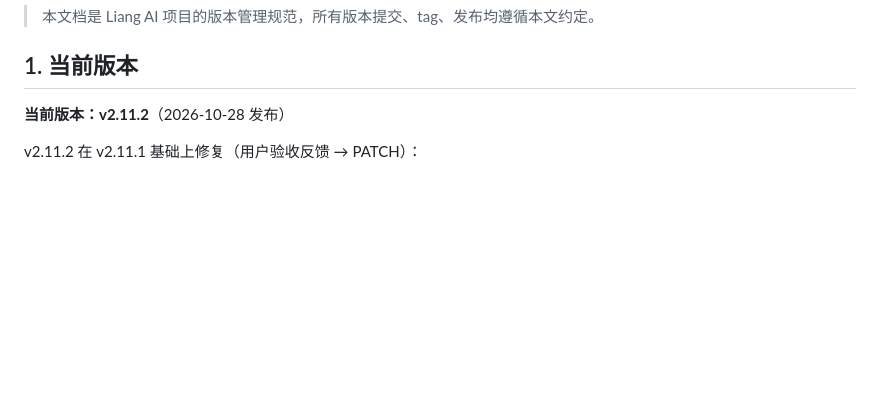
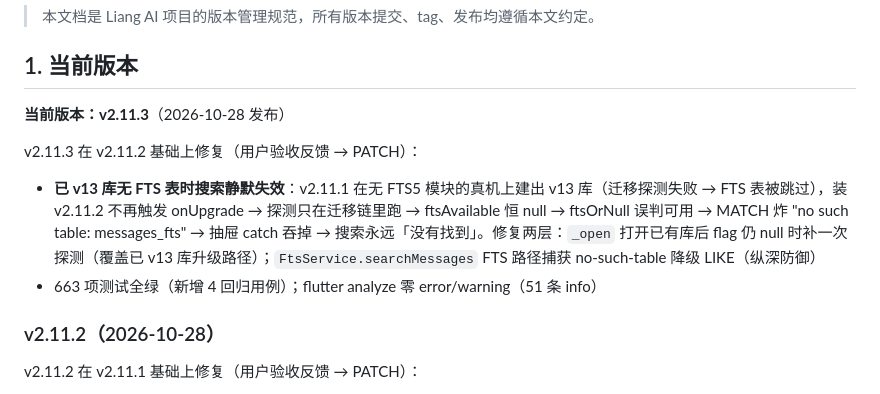
Before and after one commit to lvliang666666/liang-ai, a Markdown page: VERSIONING.md, the part around the change. GitHub-like rendering; blank space fills up the shorter version.

Commit message:
docs: v2.11.3 版本台账（已 v13 库无 FTS 表搜索失效修复）

```diff
--- a/VERSIONING.md
+++ b/VERSIONING.md
@@ -8,7 +8,14 @@
 
 ## 1. 当前版本
 
-**当前版本：v2.11.2**（2026-10-28 发布）
+**当前版本：v2.11.3**（2026-10-28 发布）
+
+v2.11.3 在 v2.11.2 基础上修复（用户验收反馈 → PATCH）：
+
+- **已 v13 库无 FTS 表时搜索静默失效**：v2.11.1 在无 FTS5 模块的真机上建出 v13 库（迁移探测失败 → FTS 表被跳过），装 v2.11.2 不再触发 onUpgrade → 探测只在迁移链里跑 → ftsAvailable 恒 null → ftsOrNull 误判可用 → MATCH 炸 "no such table: messages_fts" → 抽屉 catch 吞掉 → 搜索永远「没有找到」。修复两层：`_open` 打开已有库后 flag 仍 null 时补一次探测（覆盖已 v13 库升级路径）；`FtsService.searchMessages` FTS 路径捕获 no-such-table 降级 LIKE（纵深防御）
+- 663 项测试全绿（新增 4 回归用例）；flutter analyze 零 error/warning（51 条 info）
+
+### v2.11.2（2026-10-28）
 
 v2.11.2 在 v2.11.1 基础上修复（用户验收反馈 → PATCH）：
 
```
